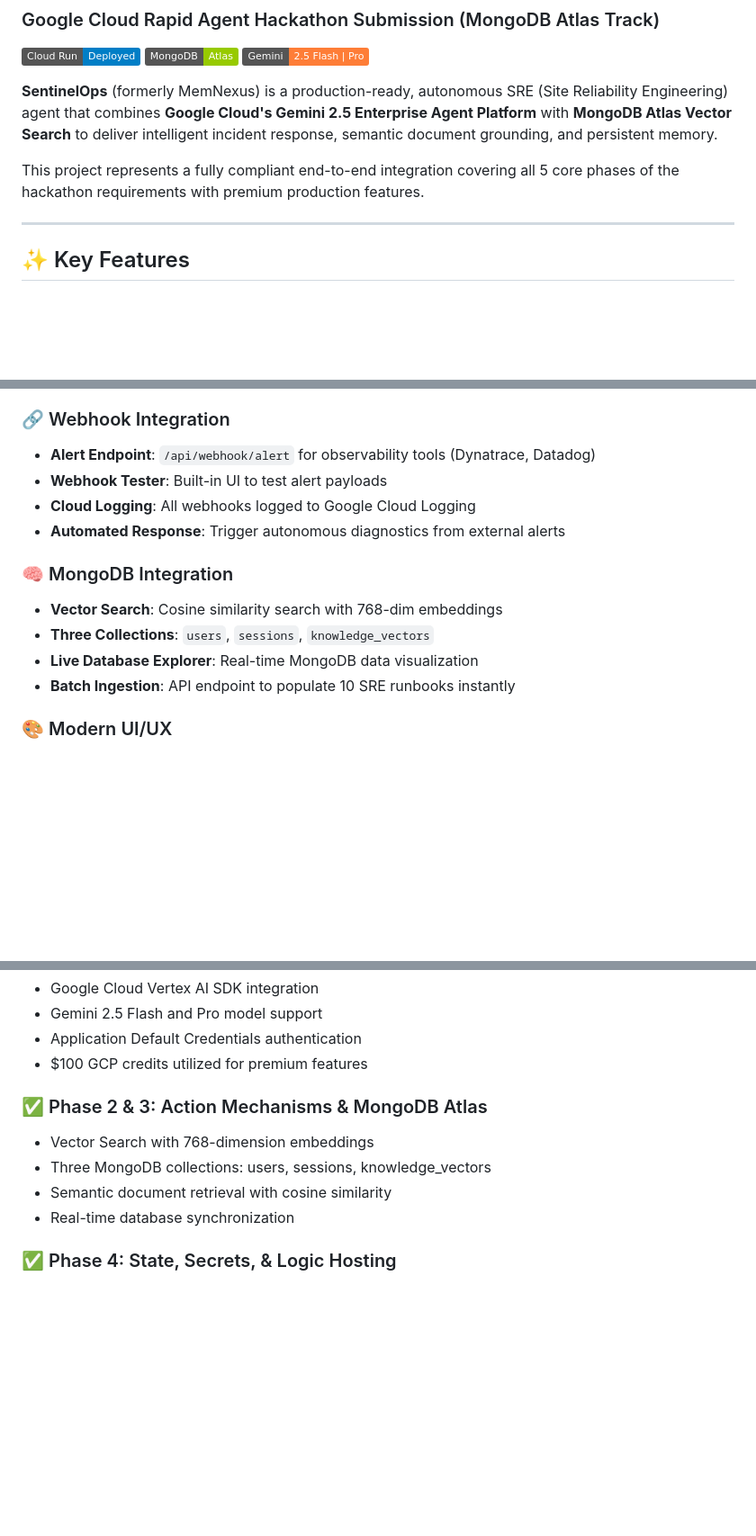
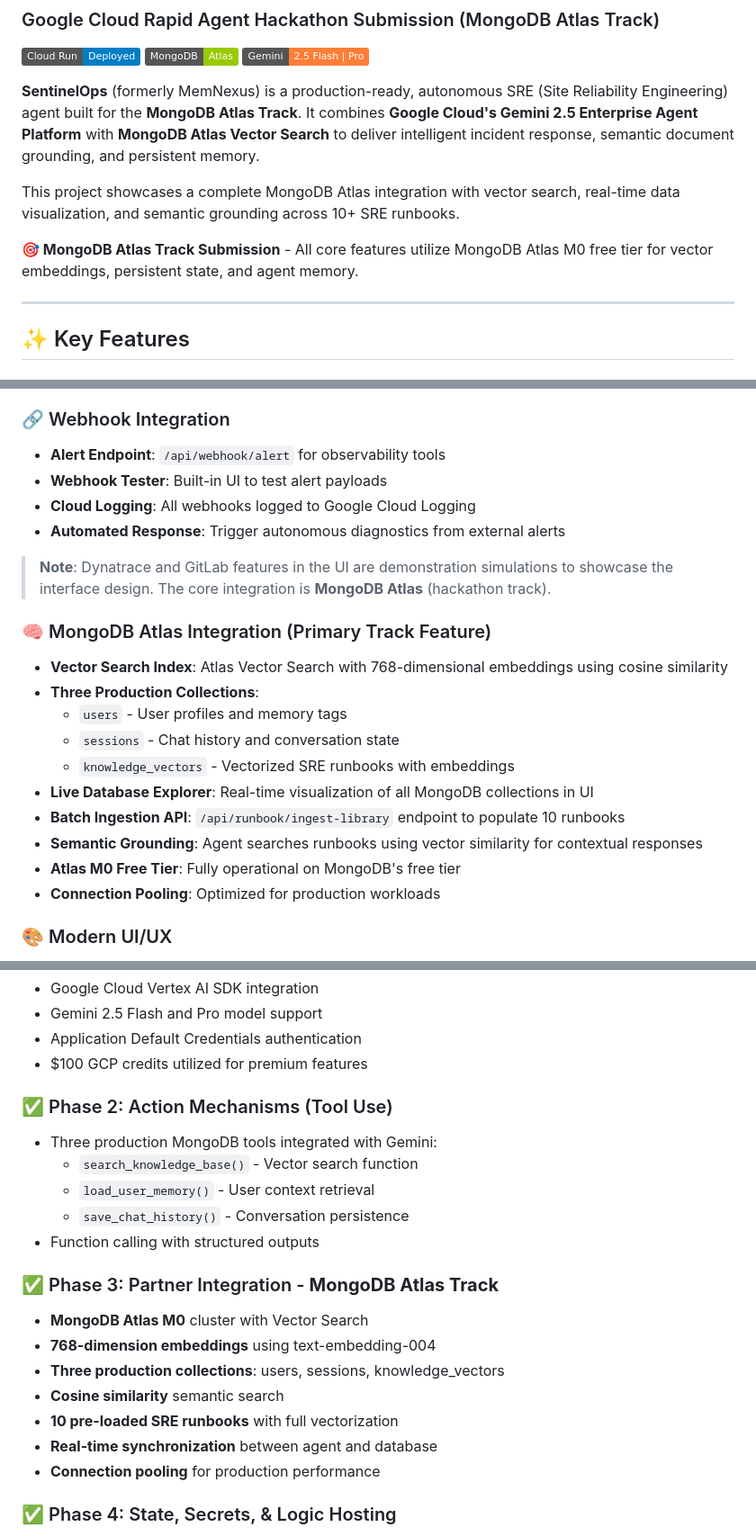
Before and after one commit to AvishManiar21/SentinelOps-MemNexus, a Markdown page: README.md, 3 parts joined by grey strips. Shown at 90% size. Drawn GitHub-style; badges without logos; blank space fills up the shorter version.

```diff
--- a/README.md
+++ b/README.md
@@ -5,9 +5,11 @@
 [![MongoDB Atlas](https://img.shields.io/badge/MongoDB-Atlas-green?logo=mongodb)](https://www.mongodb.com/cloud/atlas)
 [![Gemini 2.5](https://img.shields.io/badge/Gemini-2.5%20Flash%20%7C%20Pro-orange?logo=google)](https://ai.google.dev/)
 
-**SentinelOps** (formerly MemNexus) is a production-ready, autonomous SRE (Site Reliability Engineering) agent that combines **Google Cloud's Gemini 2.5 Enterprise Agent Platform** with **MongoDB Atlas Vector Search** to deliver intelligent incident response, semantic document grounding, and persistent memory.
+**SentinelOps** (formerly MemNexus) is a production-ready, autonomous SRE (Site Reliability Engineering) agent built for the **MongoDB Atlas Track**. It combines **Google Cloud's Gemini 2.5 Enterprise Agent Platform** with **MongoDB Atlas Vector Search** to deliver intelligent incident response, semantic document grounding, and persistent memory.
 
-This project represents a fully compliant end-to-end integration covering all 5 core phases of the hackathon requirements with premium production features.
+This project showcases a complete MongoDB Atlas integration with vector search, real-time data visualization, and semantic grounding across 10+ SRE runbooks.
+
+**🎯 MongoDB Atlas Track Submission** - All core features utilize MongoDB Atlas M0 free tier for vector embeddings, persistent state, and agent memory.
 
 ---
 
@@ -32,16 +34,24 @@ This project represents a fully compliant end-to-end integration covering all 5
 - **Sample Notifications**: CPU alerts, memory warnings, backup status
 
 ### 🔗 Webhook Integration
-- **Alert Endpoint**: `/api/webhook/alert` for observability tools (Dynatrace, Datadog)
+- **Alert Endpoint**: `/api/webhook/alert` for observability tools
 - **Webhook Tester**: Built-in UI to test alert payloads
 - **Cloud Logging**: All webhooks logged to Google Cloud Logging
 - **Automated Response**: Trigger autonomous diagnostics from external alerts
 
-### 🧠 MongoDB Integration
-- **Vector Search**: Cosine similarity search with 768-dim embeddings
-- **Three Collections**: `users`, `sessions`, `knowledge_vectors`
-- **Live Database Explorer**: Real-time MongoDB data visualization
-- **Batch Ingestion**: API endpoint to populate 10 SRE runbooks instantly
+> **Note**: Dynatrace and GitLab features in the UI are demonstration simulations to showcase the interface design. The core integration is **MongoDB Atlas** (hackathon track).
+
+### 🧠 MongoDB Atlas Integration (Primary Track Feature)
+- **Vector Search Index**: Atlas Vector Search with 768-dimensional embeddings using cosine similarity
+- **Three Production Collections**:
+  - `users` - User profiles and memory tags
+  - `sessions` - Chat history and conversation state
+  - `knowledge_vectors` - Vectorized SRE runbooks with embeddings
+- **Live Database Explorer**: Real-time visualization of all MongoDB collections in UI
+- **Batch Ingestion API**: `/api/runbook/ingest-library` endpoint to populate 10 runbooks
+- **Semantic Grounding**: Agent searches runbooks using vector similarity for contextual responses
+- **Atlas M0 Free Tier**: Fully operational on MongoDB's free tier
+- **Connection Pooling**: Optimized for production workloads
 
 ### 🎨 Modern UI/UX
 - **Glassmorphic Design**: Dark theme with orange accent colors
@@ -216,11 +274,21 @@ python batch_ingest_via_api.py
 - Application Default Credentials authentication
 - $100 GCP credits utilized for premium features
 
-### ✅ Phase 2 & 3: Action Mechanisms & MongoDB Atlas
-- Vector Search with 768-dimension embeddings
-- Three MongoDB collections: users, sessions, knowledge_vectors
-- Semantic document retrieval with cosine similarity
-- Real-time database synchronization
+### ✅ Phase 2: Action Mechanisms (Tool Use)
+- Three production MongoDB tools integrated with Gemini:
+  - `search_knowledge_base()` - Vector search function
+  - `load_user_memory()` - User context retrieval
+  - `save_chat_history()` - Conversation persistence
+- Function calling with structured outputs
+
+### ✅ Phase 3: Partner Integration - **MongoDB Atlas Track**
+- **MongoDB Atlas M0** cluster with Vector Search
+- **768-dimension embeddings** using text-embedding-004
+- **Three production collections**: users, sessions, knowledge_vectors
+- **Cosine similarity** semantic search
+- **10 pre-loaded SRE runbooks** with full vectorization
+- **Real-time synchronization** between agent and database
+- **Connection pooling** for production performance
 
 ### ✅ Phase 4: State, Secrets, & Logic Hosting
 - Google Cloud Secret Manager integration
```
Also changed, not shown: other parts of README.md (+48 -0 lines).
